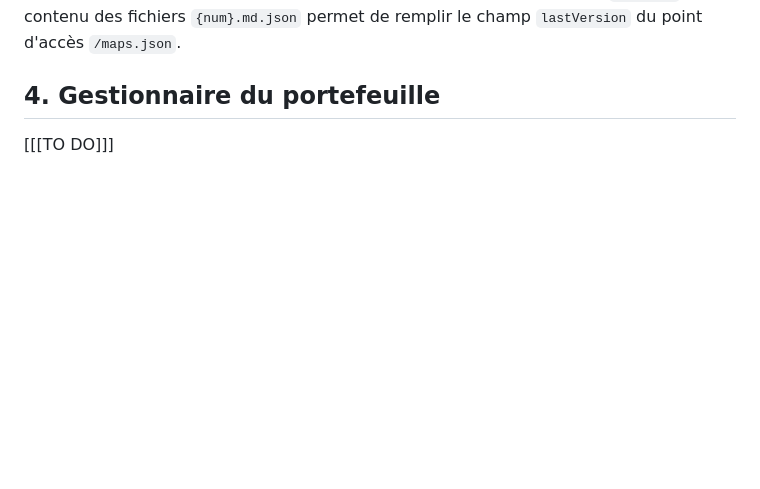
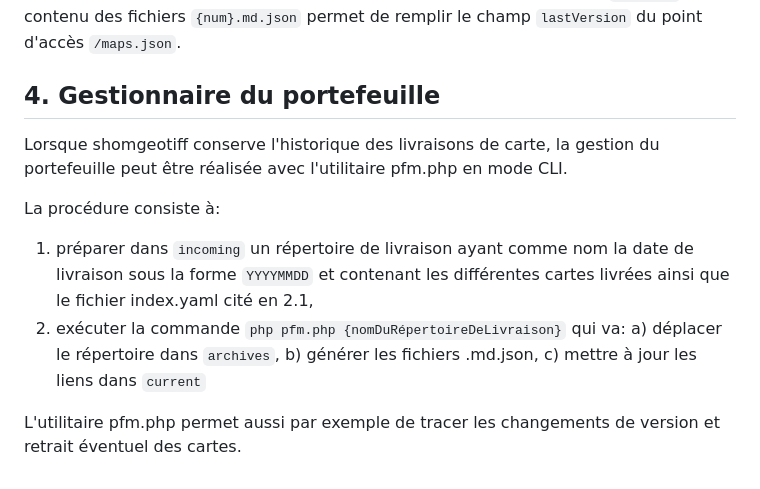
Before and after one commit to benoitdavidfr/shomgt, a Markdown page: sgserver2/README.md, the part around the change. GitHub-like rendering; blank space fills up the shorter version.

```diff
--- a/sgserver2/README.md
+++ b/sgserver2/README.md
@@ -139,4 +139,16 @@ que ce soient de réels fichiers ou des liens vers les fichiers stockés dans `a
 Le contenu des fichiers `{num}.md.json` permet de remplir le champ `lastVersion` du point d'accès `/maps.json`.
 
 ## 4. Gestionnaire du portefeuille
-[[[TO DO]]]
+Lorsque shomgeotiff conserve l'historique des livraisons de carte, la gestion du portefeuille peut être réalisée
+avec l'utilitaire pfm.php en mode CLI.
+
+La procédure consiste à:
+
+1. préparer dans `incoming` un répertoire de livraison ayant comme nom la date de livraison sous la forme `YYYYMMDD`
+   et contenant les différentes cartes livrées ainsi que le fichier index.yaml cité en 2.1,
+2. exécuter la commande `php pfm.php {nomDuRépertoireDeLivraison}` qui va:
+   a) déplacer le répertoire dans `archives`,
+   b) générer les fichiers .md.json,
+   c) mettre à jour les liens dans `current`
+
+L'utilitaire pfm.php permet aussi par exemple de tracer les changements de version et retrait éventuel des cartes.
```
Also changed, not shown: mapcat/README.md (+9 -6 lines).
